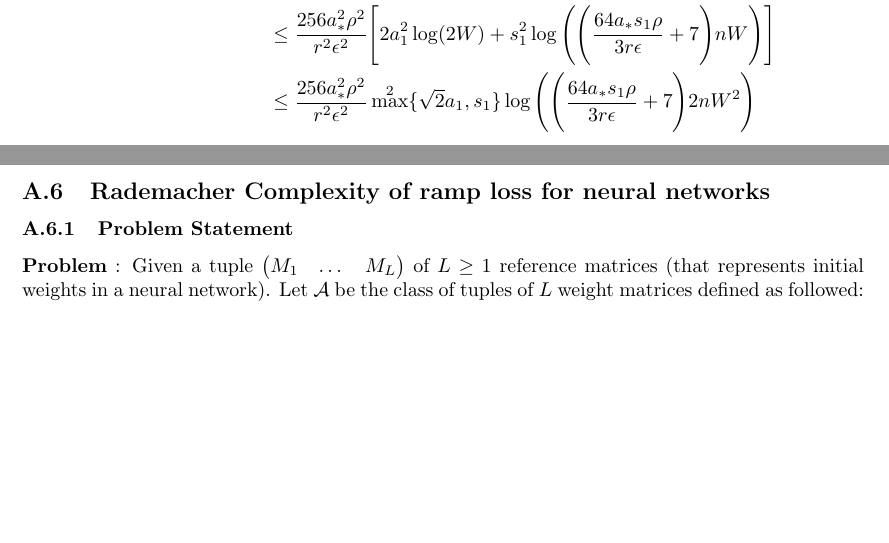
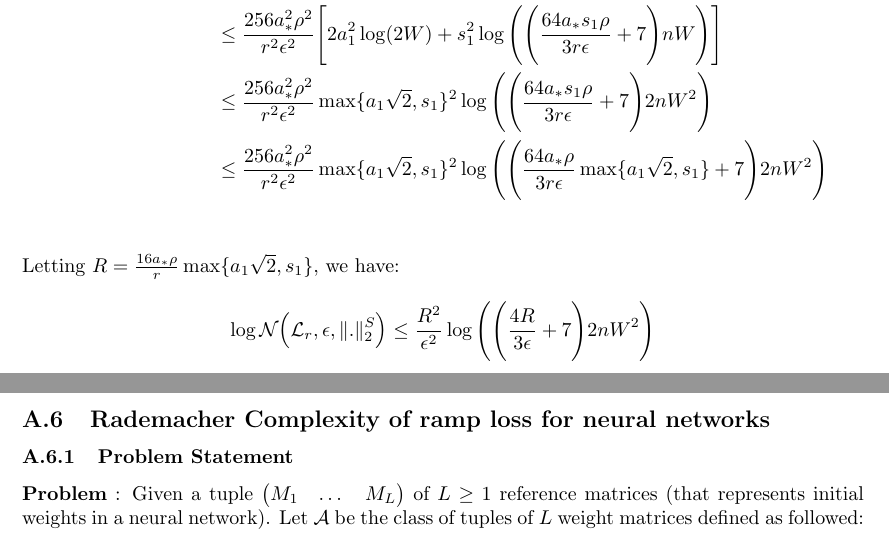
Before and after one commit to hieubkvn123/-NOTES-Statistical-Learning-Theory, a LaTeX paper (main.tex, which reads sections/main/appendices/appendix_ramp_loss_twolayer_nn.tex): two parts of pages 96 and 97 of 100, joined at a grey line, cut so that both start at the same text, the shorter picture padded with empty space. Compiled offline with pdfLaTeX.

Commit message:
Checkpoint

```diff
--- a/sections/main/appendices/appendix_ramp_loss_twolayer_nn.tex
+++ b/sections/main/appendices/appendix_ramp_loss_twolayer_nn.tex
@@ -323,0 +330,7 @@ From this point on, we will refer to $\|.\|_p$ as the $l^p$ norm and the $\|.\|_
+\noindent Letting $R = \frac{16a_*\rho}{r}\max\{a_1\sqrt{2}, s_1\}$, we have:
+\begin{align*}
+    \log\mathcal{N}\bigRound{\mathcal{L}_r, \epsilon, \|.\|_2^S}
+        &\le \frac{R^2}{\epsilon^2}\log\biggRound{
+            \biggRound{\frac{4R}{3\epsilon} + 7
+        }2nW^2}
+\end{align*}
```
Also changed, not shown: output/main.pdf, sections/main/appendices/appendix_ramp_loss_twolayer_nn.tex (10 more changed lines).
